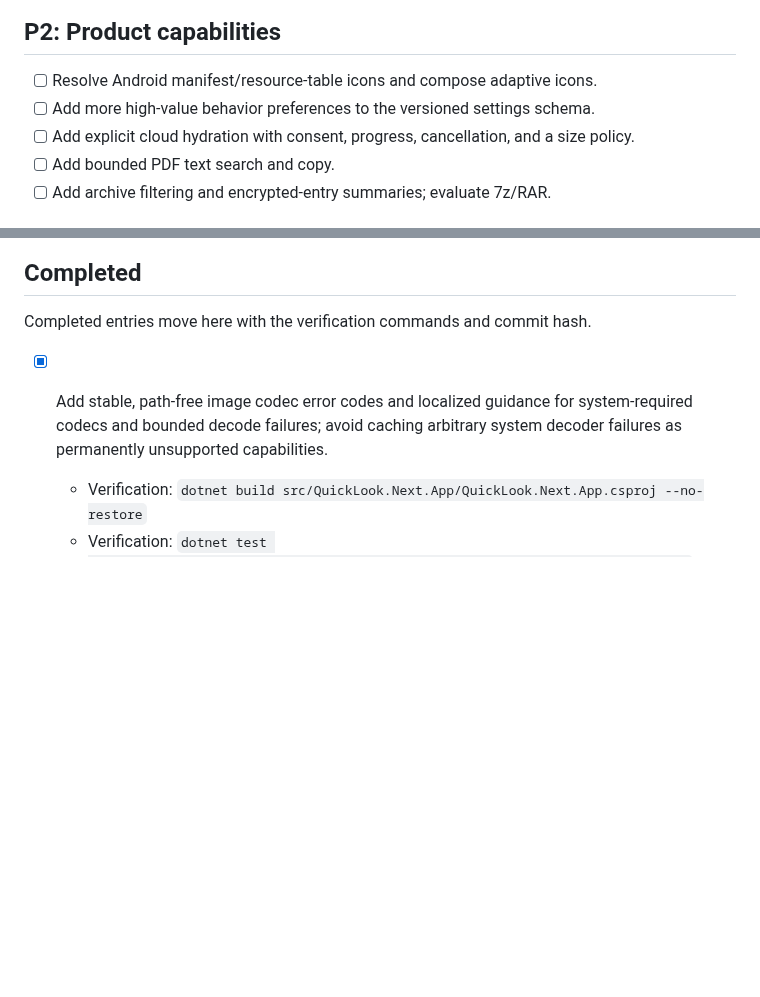
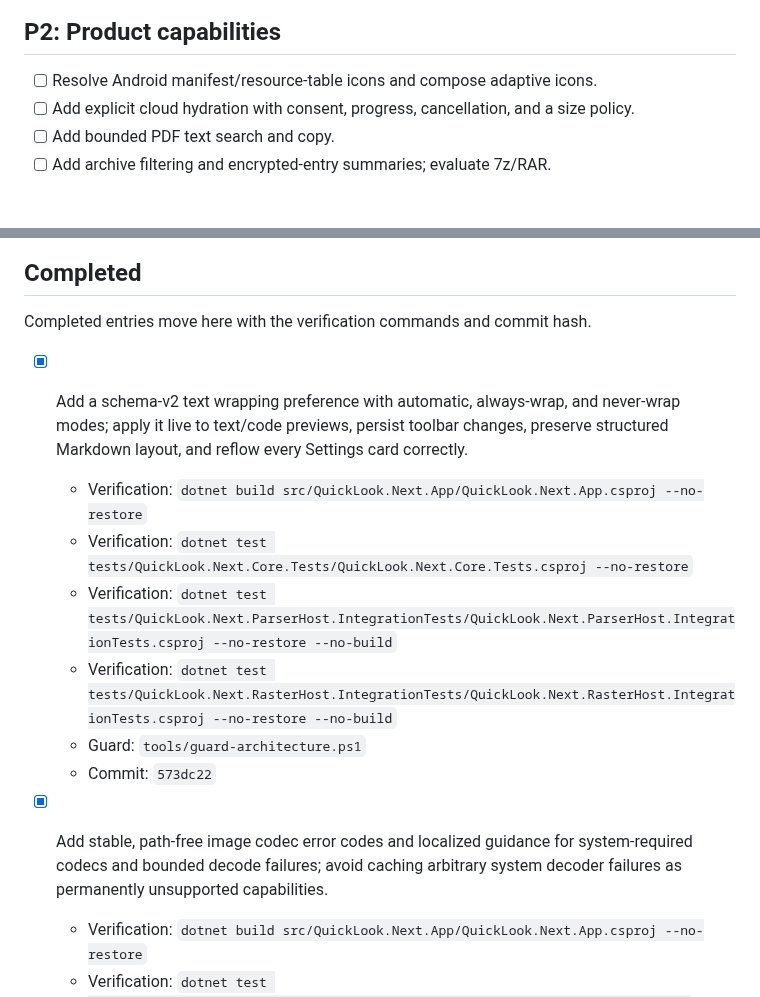
Before and after one commit to SherlockChiang/QuickLook.Next, a Markdown page: docs/implementation-todo.md, 2 parts joined by grey strips. GitHub-like rendering; blank space fills up the shorter version.

Commit message:
docs: record text wrapping preference

```diff
--- a/docs/implementation-todo.md
+++ b/docs/implementation-todo.md
@@ -23,7 +23,6 @@ and commit so changes remain independently reviewable and revertible.
 ## P2: Product capabilities
 
 - [ ] Resolve Android manifest/resource-table icons and compose adaptive icons.
-- [ ] Add more high-value behavior preferences to the versioned settings schema.
 - [ ] Add explicit cloud hydration with consent, progress, cancellation, and a
   size policy.
 - [ ] Add bounded PDF text search and copy.
@@ -47,6 +46,16 @@ and commit so changes remain independently reviewable and revertible.
 ## Completed
 
 Completed entries move here with the verification commands and commit hash.
+
+- [x] Add a schema-v2 text wrapping preference with automatic, always-wrap, and
+  never-wrap modes; apply it live to text/code previews, persist toolbar changes,
+  preserve structured Markdown layout, and reflow every Settings card correctly.
+  - Verification: `dotnet build src/QuickLook.Next.App/QuickLook.Next.App.csproj --no-restore`
+  - Verification: `dotnet test tests/QuickLook.Next.Core.Tests/QuickLook.Next.Core.Tests.csproj --no-restore`
+  - Verification: `dotnet test tests/QuickLook.Next.ParserHost.IntegrationTests/QuickLook.Next.ParserHost.IntegrationTests.csproj --no-restore --no-build`
+  - Verification: `dotnet test tests/QuickLook.Next.RasterHost.IntegrationTests/QuickLook.Next.RasterHost.IntegrationTests.csproj --no-restore --no-build`
+  - Guard: `tools/guard-architecture.ps1`
+  - Commit: `573dc22`
 
 - [x] Add stable, path-free image codec error codes and localized guidance for
   system-required codecs and bounded decode failures; avoid caching arbitrary
```
